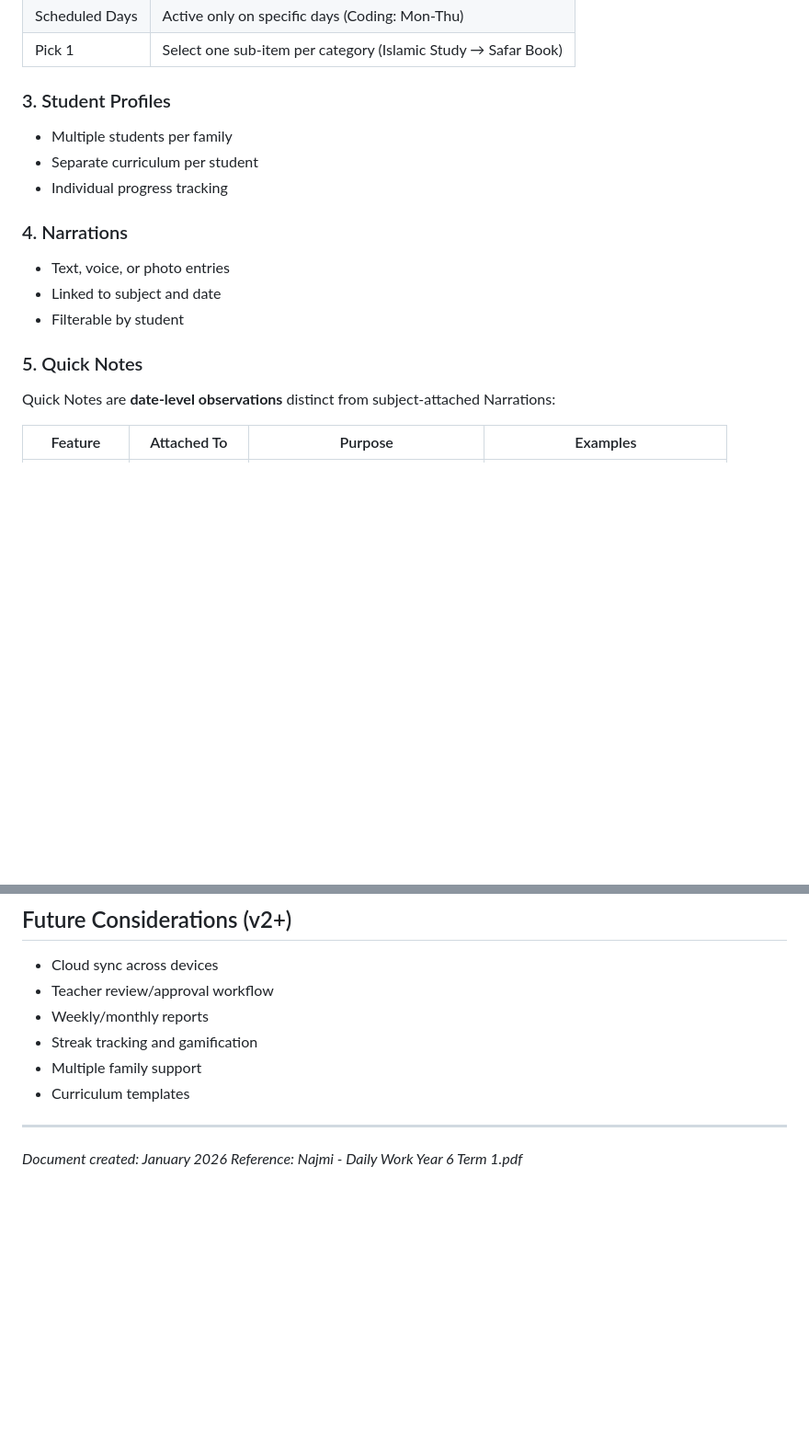
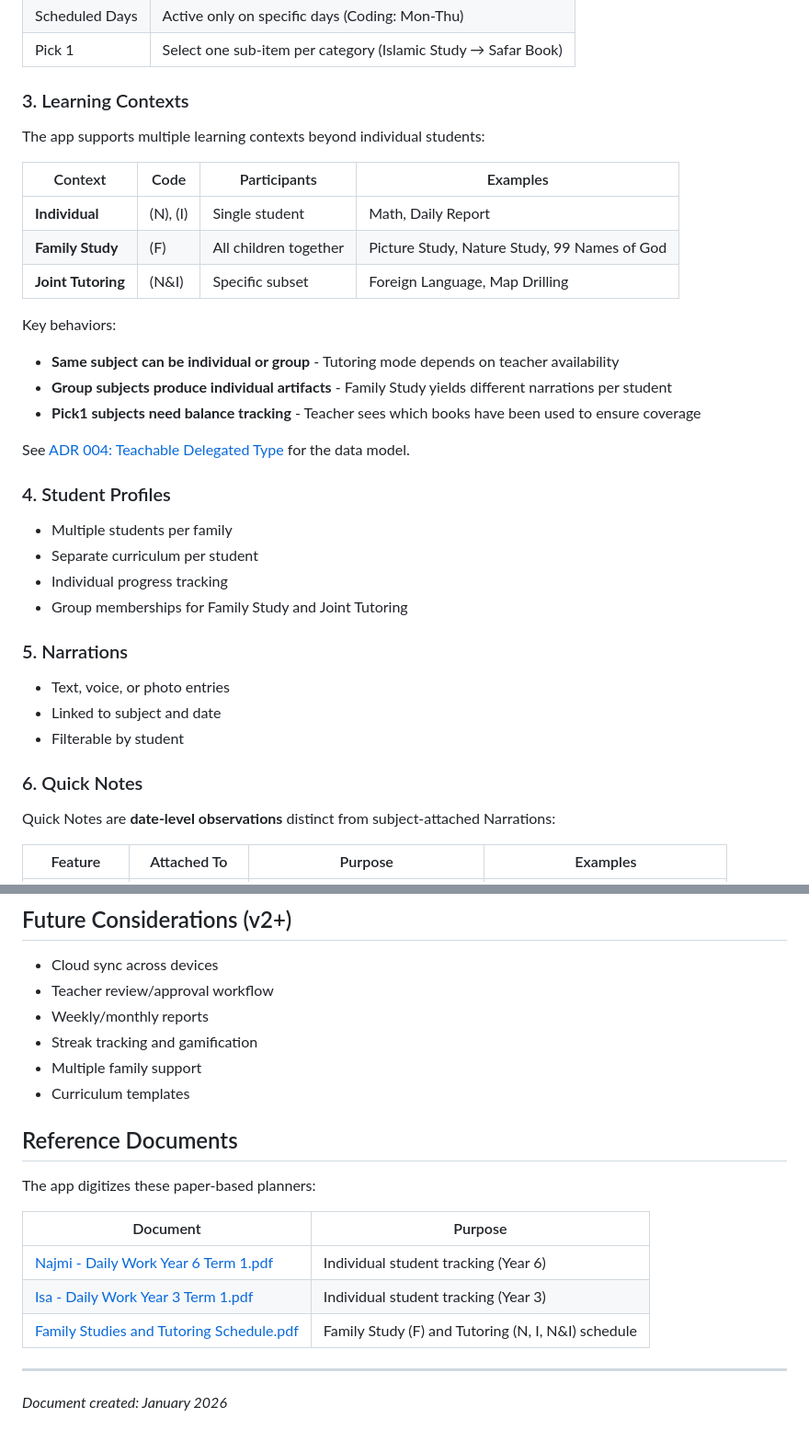
Before and after one commit to zainfathoni/homeschooling, a Markdown page: docs/PRODUCT_VISION.md, 2 parts joined by grey strips. Shown at 92% size. Rendered like a GitHub page; blank space fills up the shorter version.

```diff
--- a/docs/PRODUCT_VISION.md
+++ b/docs/PRODUCT_VISION.md
@@ -103,19 +103,37 @@ Replace paper-based weekly planners with a digital tool that:
 | Scheduled Days | Active only on specific days (Coding: Mon-Thu)                |
 | Pick 1         | Select one sub-item per category (Islamic Study → Safar Book) |
 
-### 3. Student Profiles
+### 3. Learning Contexts
+
+The app supports multiple learning contexts beyond individual students:
+
+| Context | Code | Participants | Examples |
+|---------|------|--------------|----------|
+| **Individual** | (N), (I) | Single student | Math, Daily Report |
+| **Family Study** | (F) | All children together | Picture Study, Nature Study, 99 Names of God |
+| **Joint Tutoring** | (N&I) | Specific subset | Foreign Language, Map Drilling |
+
+Key behaviors:
+- **Same subject can be individual or group** - Tutoring mode depends on teacher availability
+- **Group subjects produce individual artifacts** - Family Study yields different narrations per student
+- **Pick1 subjects need balance tracking** - Teacher sees which books have been used to ensure coverage
+
+See [ADR 004: Teachable Delegated Type](decisions/004-teachable-delegated-type.md) for the data model.
+
+### 4. Student Profiles
 
 - Multiple students per family
 - Separate curriculum per student
 - Individual progress tracking
+- Group memberships for Family Study and Joint Tutoring
 
-### 4. Narrations
+### 5. Narrations
 
 - Text, voice, or photo entries
 - Linked to subject and date
 - Filterable by student
 
-### 5. Quick Notes
+### 6. Quick Notes
 
 Quick Notes are **date-level observations** distinct from subject-attached Narrations:
 
@@ -238,7 +205,16 @@ src/
 - Multiple family support
 - Curriculum templates
 
+## Reference Documents
+
+The app digitizes these paper-based planners:
+
+| Document | Purpose |
+|----------|---------|
+| [Najmi - Daily Work Year 6 Term 1.pdf](examples/Najmi%20-%20Daily%20Work%20Year%206%20Term%201.pdf) | Individual student tracking (Year 6) |
+| [Isa - Daily Work Year 3 Term 1.pdf](examples/Isa%20-%20Daily%20Work%20Year%203%20Term%201.pdf) | Individual student tracking (Year 3) |
+| [Family Studies and Tutoring Schedule.pdf](examples/Family%20Studies%20and%20Tutoring%20Schedule.pdf) | Family Study (F) and Tutoring (N, I, N&I) schedule |
+
 ---
 
 _Document created: January 2026_
-_Reference: Najmi - Daily Work Year 6 Term 1.pdf_
```
Also changed, not shown: other parts of docs/PRODUCT_VISION.md (+23 -74 lines), docs/decisions/004-teachable-delegated-type.md (+18 -18 lines).
